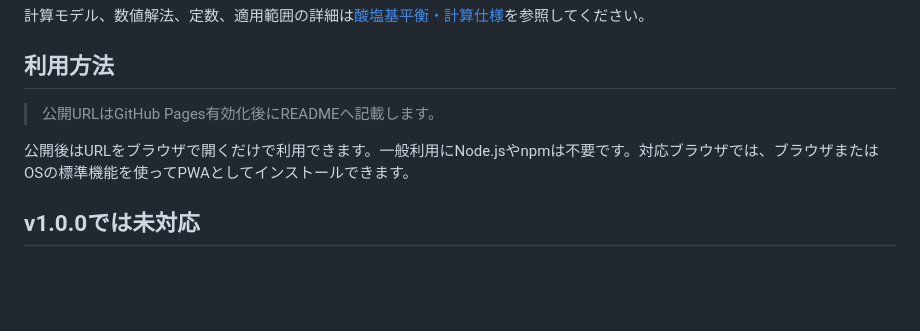
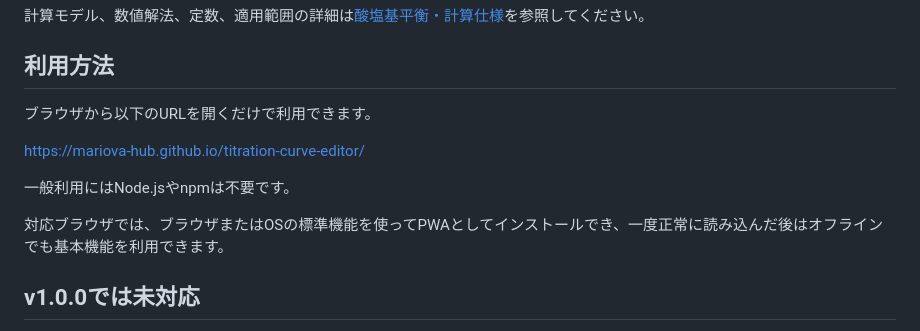
Before and after one commit to mariova-hub/titration-curve-editor, a Markdown page: docs/v1.0.0-release-notes.md, the part around the change. GitHub-like rendering; blank space fills up the shorter version.

Commit message:
Docs: v1.0.0 Release Notesの公開URLを更新

```diff
--- a/docs/v1.0.0-release-notes.md
+++ b/docs/v1.0.0-release-notes.md
@@ -88,9 +88,13 @@ SVGへフォントファイル自体は埋め込みません。指定フォン
 
 ## 利用方法
 
-> 公開URLはGitHub Pages有効化後にREADMEへ記載します。
+ブラウザから以下のURLを開くだけで利用できます。
 
-公開後はURLをブラウザで開くだけで利用できます。一般利用にNode.jsやnpmは不要です。対応ブラウザでは、ブラウザまたはOSの標準機能を使ってPWAとしてインストールできます。
+https://mariova-hub.github.io/titration-curve-editor/
+
+一般利用にはNode.jsやnpmは不要です。
+
+対応ブラウザでは、ブラウザまたはOSの標準機能を使ってPWAとしてインストールでき、一度正常に読み込んだ後はオフラインでも基本機能を利用できます。
 
 ## v1.0.0では未対応
 
```
